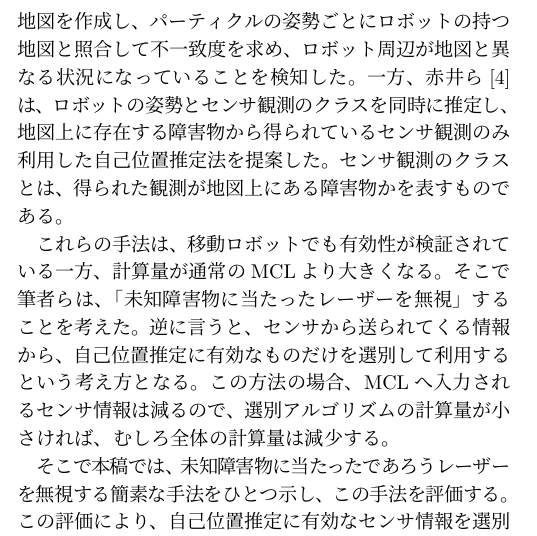
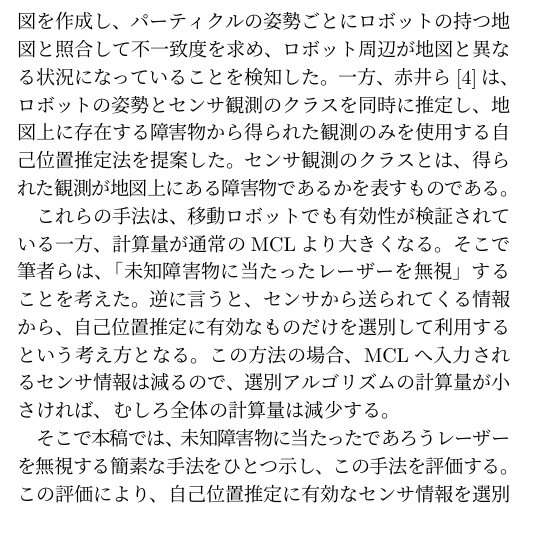
Before and after one commit to uhobeike/robomech2023, a LaTeX document (main.tex): part of one column of page 1 of 3, cut so that both start at the same text. Compiled offline with pLaTeX and dvipdfmx.

Commit message:
前のコミット分

```diff
--- a/main.tex
+++ b/main.tex
@@ -96,9 +96,9 @@ MCLの側でなんらかの対策をしないと、位置推定が破綻しや
 パーティクルの姿勢ごとにロボットの持つ地図と照合して不一致度を求め、
 ロボット周辺が地図と異なる状況になっていることを検知した。
 一方、赤井ら\cite{赤井2019}は、ロボットの姿勢とセンサ観測のクラス
-を同時に推定し、地図上に存在する障害物から得られてい
-るセンサ観測のみ利用した自己位置推定法を提案した。
-センサ観測のクラスとは、得られた観測が地図上にある障害物かを表すものである。
+を同時に推定し、地図上に存在する障害物から得られた観測のみを
+使用する自己位置推定法を提案した。
+センサ観測のクラスとは、得られた観測が地図上にある障害物であるかを表すものである。
 %@@@↓何言ってるかわからん@@@
 %これを利用し、既知障害物のみを含む観測
 %センサ観測のみをパーティクルの観測更新に使用することで、
```
